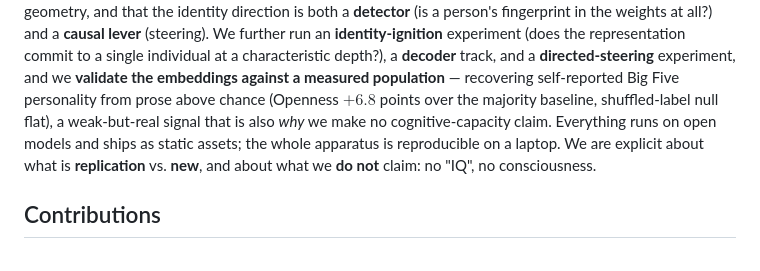
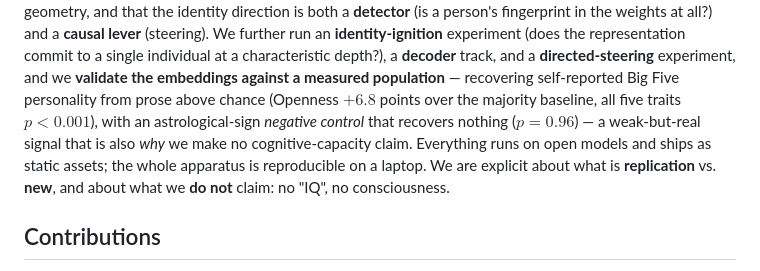
Before and after one commit to TristenHarr/author2vec, a Markdown page: jlens/PAPER.md, the part around one of its changes. GitHub-like rendering.

```diff
--- a/jlens/PAPER.md
+++ b/jlens/PAPER.md
@@ -32,8 +32,9 @@ run an **identity-ignition** experiment (does the representation commit to a sin
 individual at a characteristic depth?), a **decoder** track, and a **directed-steering**
 experiment, and we **validate the embeddings against a measured population** — recovering
 self-reported Big Five personality from prose above chance (Openness $+6.8$ points over the
-majority baseline, shuffled-label null flat), a weak-but-real signal that is also *why* we make
-no cognitive-capacity claim. Everything runs on open models and ships as static assets; the whole
+majority baseline, all five traits $p<0.001$), with an astrological-sign *negative control* that
+recovers nothing ($p=0.96$) — a weak-but-real signal that is also *why* we make no
+cognitive-capacity claim. Everything runs on open models and ships as static assets; the whole
 apparatus is reproducible on a laptop. We are explicit about what is **replication** vs. **new**,
 and about what we **do not** claim: no "IQ", no consciousness.
 
```
Also changed, not shown: other parts of jlens/PAPER.md (+19 -14 lines), jlens/figures/fig10_bigfive.png, jlens/figures/fig11_negative_control.png, 8 other files.
